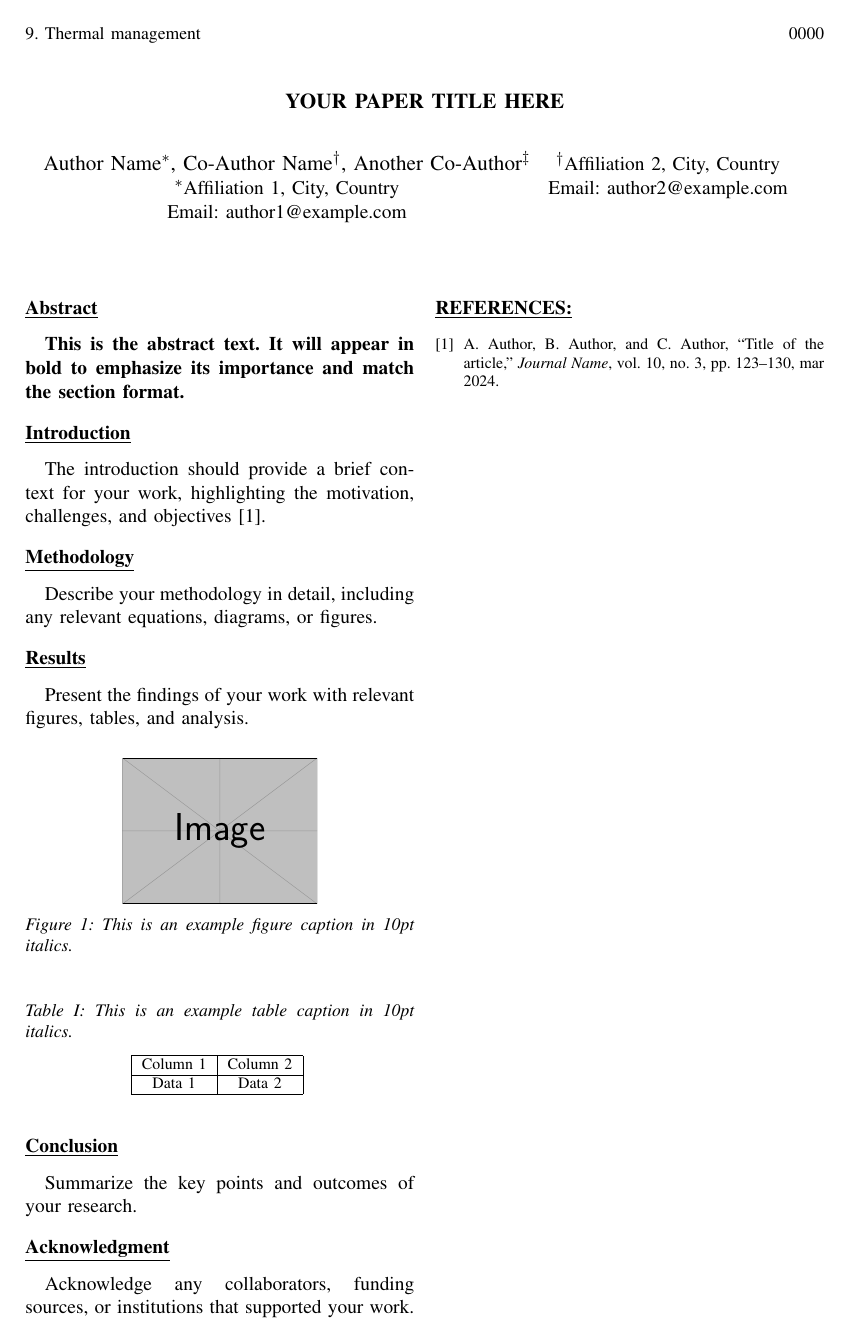
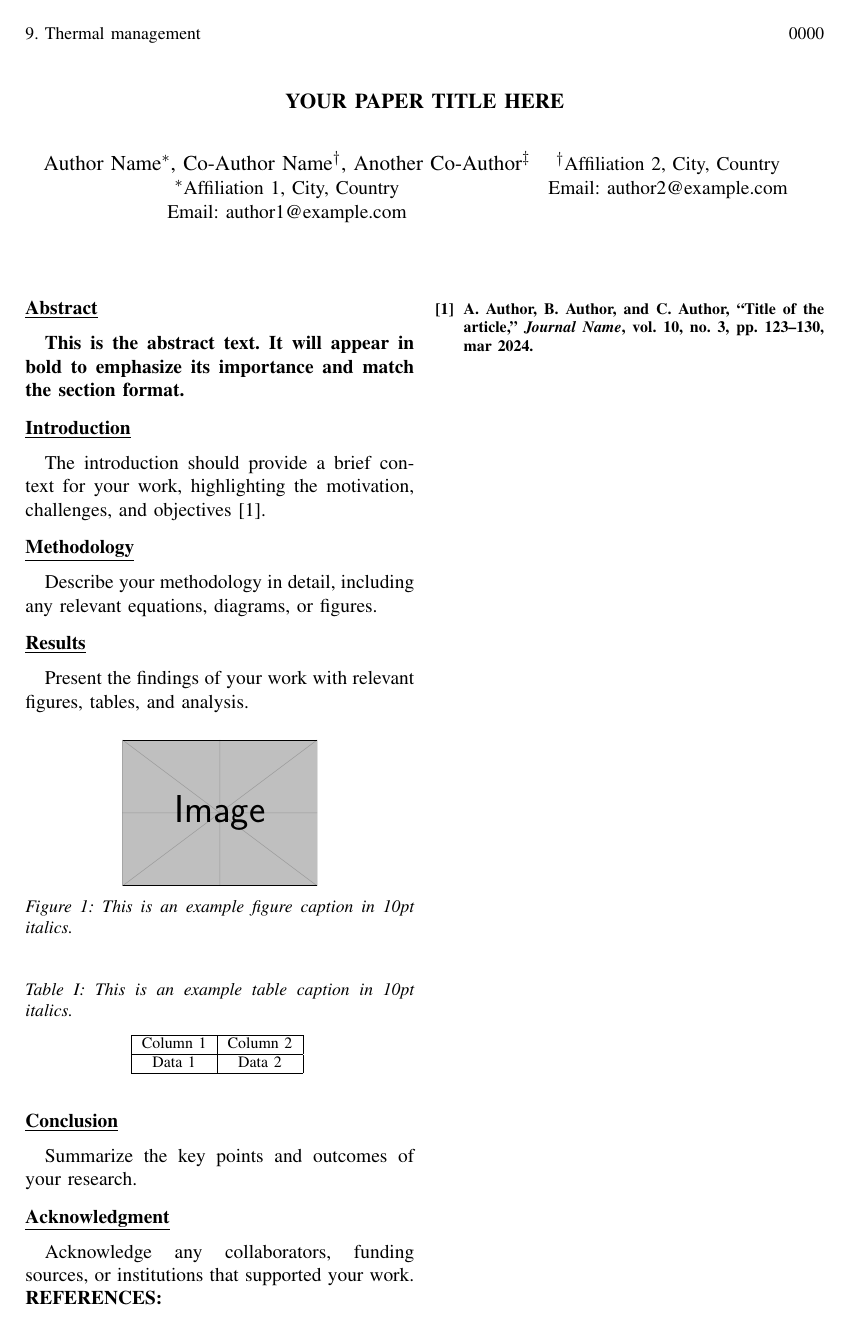
Before and after one commit to bpdegnan/transducers2025, a LaTeX paper (tranducers.tex): the whole page. Compiled offline with pdfLaTeX.

Commit message:
fixed the references section

```diff
--- a/tranducers.tex
+++ b/tranducers.tex
@@ -27,8 +27,8 @@
 % Custom References Header (No Underline)
 \makeatletter
 \patchcmd{\thebibliography}
-  {\section*{\refname}}
-  {\section*{\fontsize{11pt}{13pt}\selectfont\bfseries\MakeUppercase{References:}}}
+  {\section*{\refname}} % Replace default "References" header
+  {\noindent\fontsize{11pt}{13pt}\selectfont\bfseries\MakeUppercase{References:}\par\vspace{1ex}}
   {}{}
 \makeatother
 
```
Also changed, not shown: tranducers.pdf.
